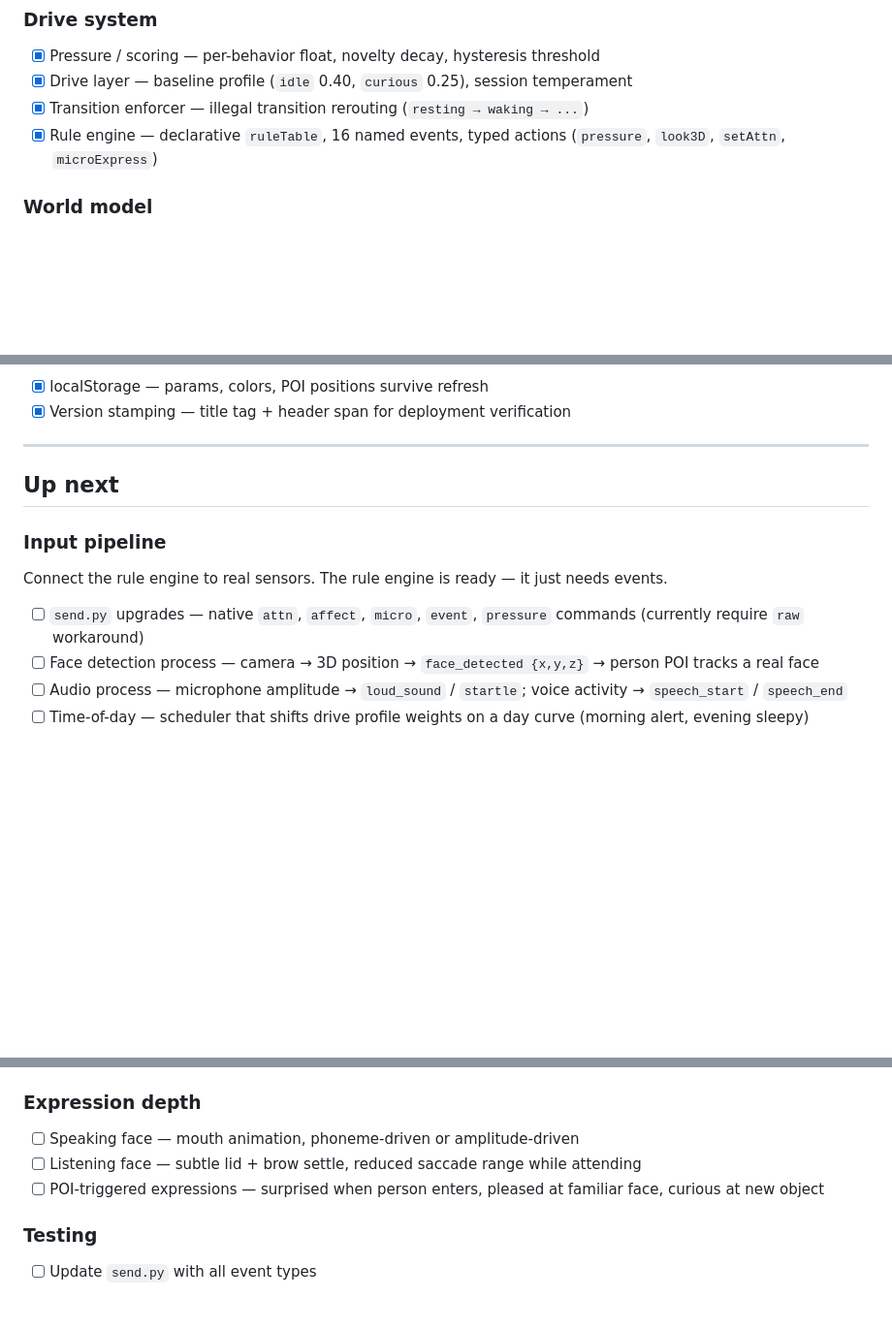
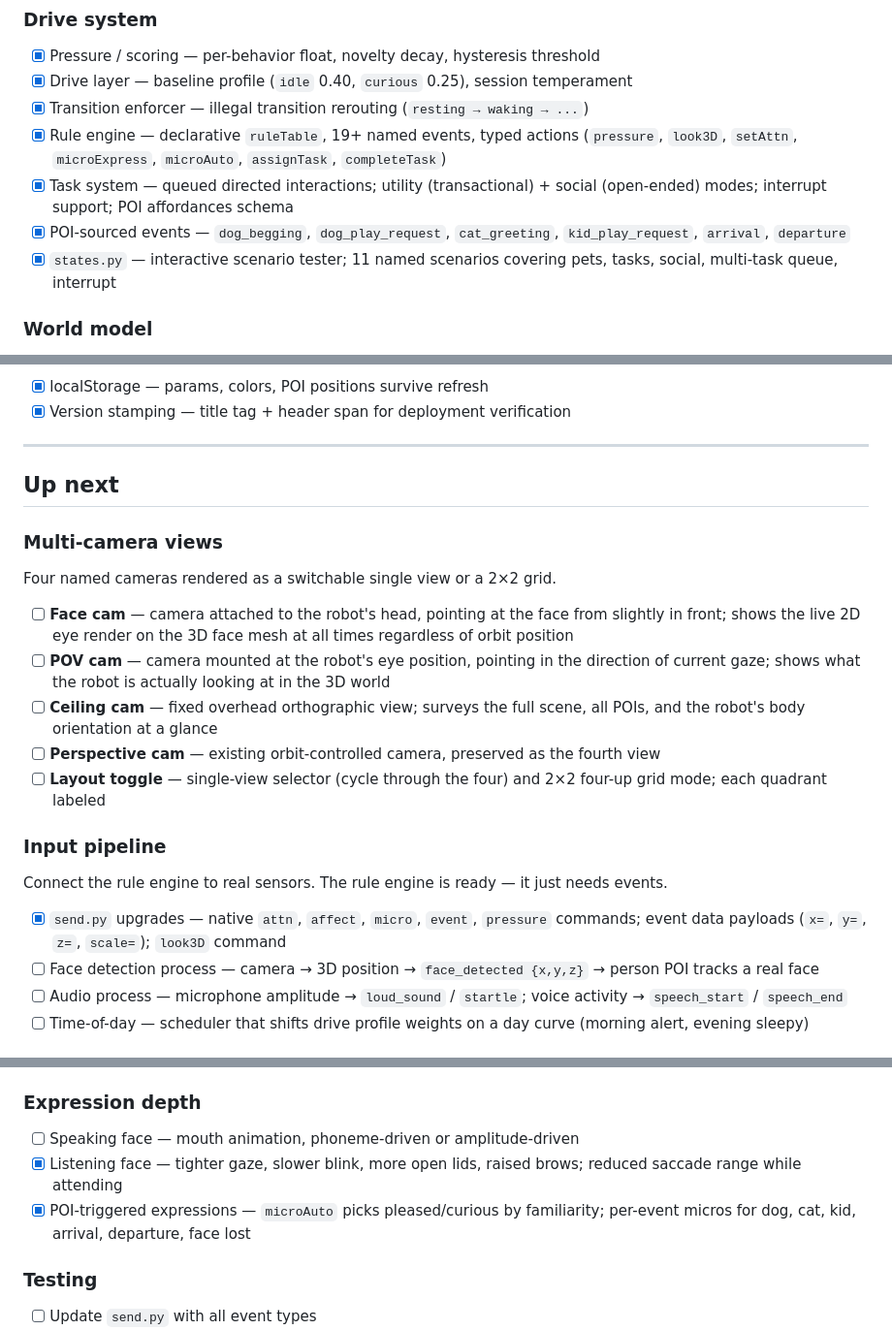
Before and after one commit to muadibbles/gazer, a Markdown page: docs/roadmap.md, 3 parts joined by grey strips. Shown at 97% size. Drawn GitHub-style; blank space fills up the shorter version.

Commit message:
Update roadmap: add multi-camera views, tick completed items
New section: Multi-camera views
- Face cam (attached to head, shows 2D face render)
- POV cam (eye-position camera, what the robot sees)
- Ceiling cam (fixed overhead orthographic survey)
- Perspective cam (existing orbit view, preserved as fourth)
- Layout toggle: single-view cycle + 2x2 four-up grid mode

Completed items ticked:
- send.py upgrades (event data payloads, look3D command)
- Listening face refinement
- POI-triggered expressions (microAuto, per-event micros)
- Rule engine extended (microAuto, assignTask, completeTask)
- Task system + POI affordances
- POI-sourced events
- states.py scenario tester

https://claude.ai/code/session_01MbCKJYTjCSEnNbb48q2hzp

```diff
--- a/docs/roadmap.md
+++ b/docs/roadmap.md
@@ -20,7 +20,10 @@
 - [x] Pressure / scoring — per-behavior float, novelty decay, hysteresis threshold
 - [x] Drive layer — baseline profile (`idle` 0.40, `curious` 0.25), session temperament
 - [x] Transition enforcer — illegal transition rerouting (`resting → waking → ...`)
-- [x] Rule engine — declarative `ruleTable`, 16 named events, typed actions (`pressure`, `look3D`, `setAttn`, `microExpress`)
+- [x] Rule engine — declarative `ruleTable`, 19+ named events, typed actions (`pressure`, `look3D`, `setAttn`, `microExpress`, `microAuto`, `assignTask`, `completeTask`)
+- [x] Task system — queued directed interactions; utility (transactional) + social (open-ended) modes; interrupt support; POI affordances schema
+- [x] POI-sourced events — `dog_begging`, `dog_play_request`, `cat_greeting`, `kid_play_request`, `arrival`, `departure`
+- [x] `states.py` — interactive scenario tester; 11 named scenarios covering pets, tasks, social, multi-task queue, interrupt
 
 ### World model
 - [x] POIs — 8 named 3D markers (Person, Child, Cat, Dog, TV, Window, Food Bowl, Front Door)
@@ -39,10 +42,19 @@
 
 ## Up next
 
+### Multi-camera views
+Four named cameras rendered as a switchable single view or a 2×2 grid.
+
+- [ ] **Face cam** — camera attached to the robot's head, pointing at the face from slightly in front; shows the live 2D eye render on the 3D face mesh at all times regardless of orbit position
+- [ ] **POV cam** — camera mounted at the robot's eye position, pointing in the direction of current gaze; shows what the robot is actually looking at in the 3D world
+- [ ] **Ceiling cam** — fixed overhead orthographic view; surveys the full scene, all POIs, and the robot's body orientation at a glance
+- [ ] **Perspective cam** — existing orbit-controlled camera, preserved as the fourth view
+- [ ] **Layout toggle** — single-view selector (cycle through the four) and 2×2 four-up grid mode; each quadrant labeled
+
 ### Input pipeline
 Connect the rule engine to real sensors. The rule engine is ready — it just needs events.
 
-- [ ] `send.py` upgrades — native `attn`, `affect`, `micro`, `event`, `pressure` commands (currently require `raw` workaround)
+- [x] `send.py` upgrades — native `attn`, `affect`, `micro`, `event`, `pressure` commands; event data payloads (`x=`, `y=`, `z=`, `scale=`); `look3D` command
 - [ ] Face detection process — camera → 3D position → `face_detected {x,y,z}` → person POI tracks a real face
 - [ ] Audio process — microphone amplitude → `loud_sound` / `startle`; voice activity → `speech_start` / `speech_end`
 - [ ] Time-of-day — scheduler that shifts drive profile weights on a day curve (morning alert, evening sleepy)
@@ -69,8 +81,8 @@ Split `index.html` into deployable modules.
 
 ### Expression depth
 - [ ] Speaking face — mouth animation, phoneme-driven or amplitude-driven
-- [ ] Listening face — subtle lid + brow settle, reduced saccade range while attending
-- [ ] POI-triggered expressions — surprised when person enters, pleased at familiar face, curious at new object
+- [x] Listening face — tighter gaze, slower blink, more open lids, raised brows; reduced saccade range while attending
+- [x] POI-triggered expressions — `microAuto` picks pleased/curious by familiarity; per-event micros for dog, cat, kid, arrival, departure, face lost
 
 ### Testing
 - [ ] Update `send.py` with all event types
```
